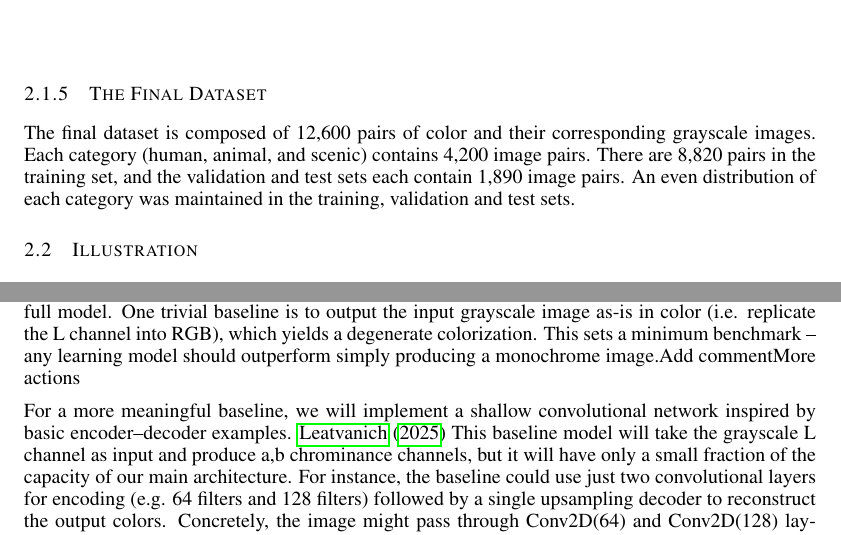
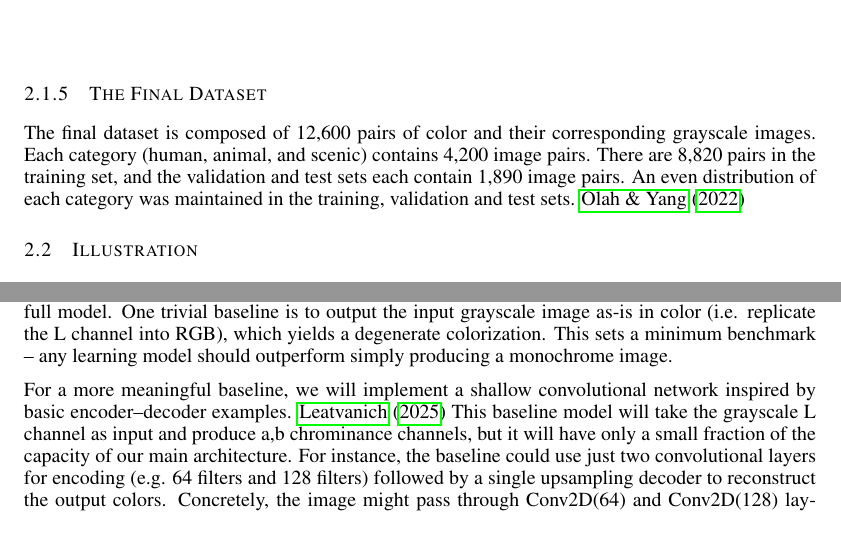
Before and after one commit to PeterL-Engineering/APS360_Applied_Fundamentals_Deep_Learning, a LaTeX paper (Project/APS360_Project.tex): two parts of pages 3 and 4 of 7, joined at a grey line, cut so that both start at the same text. Compiled offline with pdfLaTeX.

Commit message:
misc changes

```diff
--- a/Project/APS360_Project.tex
+++ b/Project/APS360_Project.tex
@@ -132,7 +132,7 @@ To create the training, validation and test sets, a ratio of 70:15:15 was chosen
 
 \subsubsection{The Final Dataset}
 
-The final dataset is composed of 12,600 pairs of color and their corresponding grayscale images. Each category (human, animal, and scenic) contains 4,200 image pairs. There are 8,820 pairs in the training set, and the validation and test sets each contain 1,890 image pairs. An even distribution of each category was maintained in the training, validation and test sets.
+The final dataset is composed of 12,600 pairs of color and their corresponding grayscale images. Each category (human, animal, and scenic) contains 4,200 image pairs. There are 8,820 pairs in the training set, and the validation and test sets each contain 1,890 image pairs. An even distribution of each category was maintained in the training, validation and test sets. \cite{olah2022lettherebecolor}
 
 \subsection{Illustration}
 
@@ -158,7 +158,7 @@ It’s worth noting that some prior works frame colorization as a classification
 
 \subsection{Baseline Model}
 
-As a baseline, we will start with a very simple colorization approach against which to compare our full model. One trivial baseline is to output the input grayscale image as-is in color (i.e. replicate the L channel into RGB), which yields a degenerate colorization. This sets a minimum benchmark – any learning model should outperform simply producing a monochrome image.Add commentMore actions
+As a baseline, we will start with a very simple colorization approach against which to compare our full model. One trivial baseline is to output the input grayscale image as-is in color (i.e. replicate the L channel into RGB), which yields a degenerate colorization. This sets a minimum benchmark – any learning model should outperform simply producing a monochrome image.
 
 For a more meaningful baseline, we will implement a shallow convolutional network inspired by basic encoder–decoder examples. \cite{leatvanich2025image} This baseline model will take the grayscale L channel as input and produce a,b chrominance channels, but it will have only a small fraction of the capacity of our main architecture. For instance, the baseline could use just two convolutional layers for encoding (e.g. 64 filters and 128 filters) followed by a single upsampling decoder to reconstruct the output colors. Concretely, the image might pass through Conv2D(64) and Conv2D(128) layers (with ReLU), then a pooling layer to downsample; at that point a minimal “bottleneck” conv layer can be applied, and finally an upsampling (Conv2DTranspose) step generates the 2-channel output map. \cite{leatvanich2025image} This simplistic model does not incorporate any skip connections or pretrained knowledge, and it has far fewer parameters than the proposed full model. We expect its predictions will capture only basic correlations (for example, mapping lightness to a bland average color) and often look desaturated or unrealistic. \cite{rosebrock2019bwcolorization}
 
```
Also changed, not shown: Project/APS360_Project.pdf, 2 other files.
